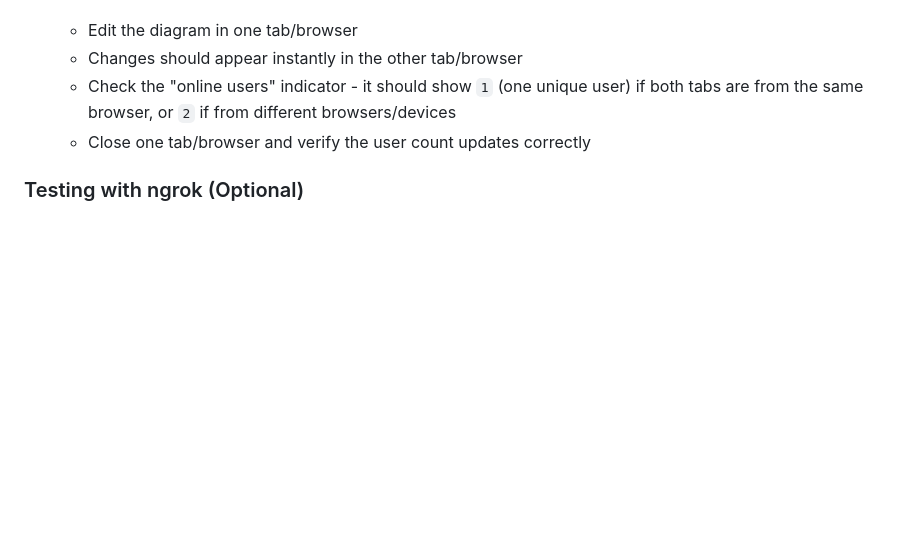
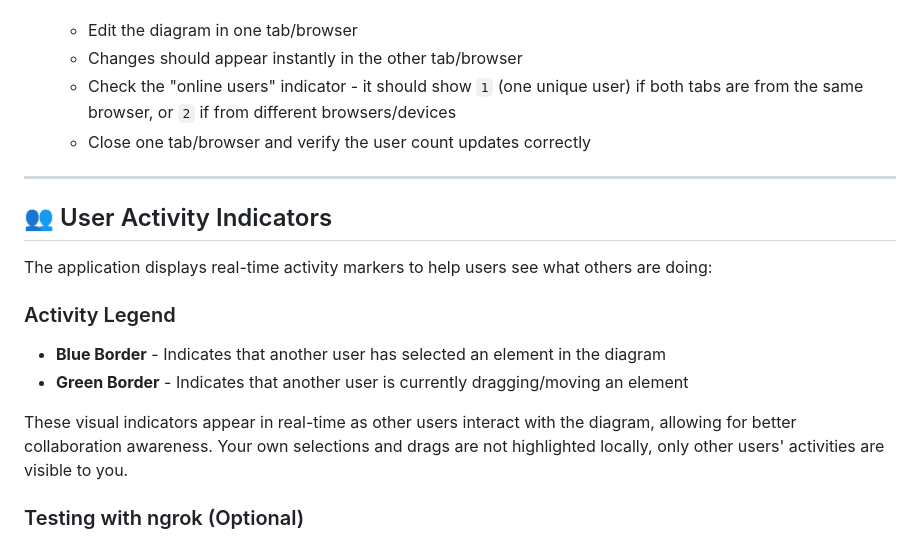
Before and after one commit to tamang29/SUMMAI-Challenge, a Markdown page: README.md, the part around the change printed below. Drawn GitHub-style; blank space fills up the shorter version.

Commit message:
chore: update readme

```diff
--- a/README.md
+++ b/README.md
@@ -130,6 +130,19 @@ Now your app is accessible globally via ngrok URLs!
    - Check the "online users" indicator - it should show `1` (one unique user) if both tabs are from the same browser, or `2` if from different browsers/devices
    - Close one tab/browser and verify the user count updates correctly
 
+---
+
+## 👥 User Activity Indicators
+
+The application displays real-time activity markers to help users see what others are doing:
+
+### Activity Legend
+
+- **Blue Border** - Indicates that another user has selected an element in the diagram
+- **Green Border** - Indicates that another user is currently dragging/moving an element
+
+These visual indicators appear in real-time as other users interact with the diagram, allowing for better collaboration awareness. Your own selections and drags are not highlighted locally, only other users' activities are visible to you.
+
 ### Testing with ngrok (Optional)
 
 If you've configured ngrok, replace `http://localhost:5173` with your ngrok frontend URL (e.g., `https://yyyyy-yy-yyy-yyy.ngrok-free.app`) and follow the same steps above to test collaboration across different networks.
```
Also changed, not shown: other parts of README.md (+5 -5 lines).
